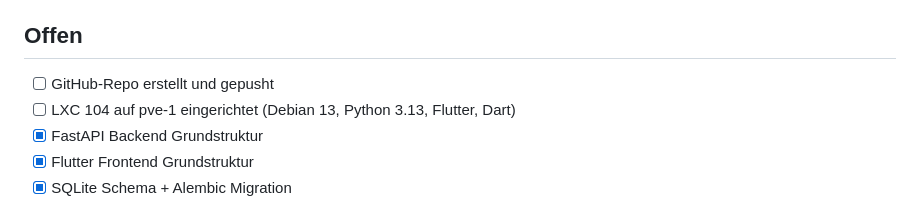
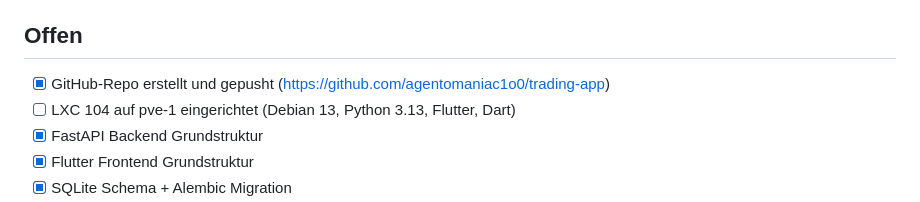
Before and after one commit to agentomaniac1o0/trading-app, a Markdown page: AGENTS.md, the part around the change. Rendered like a GitHub page.

Commit message:
Update AGENTS.md: mark GitHub repo as done, add platform targets

```diff
--- a/AGENTS.md
+++ b/AGENTS.md
@@ -144,7 +144,7 @@ trading-app/
 
 ## Offen
 
-- [ ] GitHub-Repo erstellt und gepusht
+- [x] GitHub-Repo erstellt und gepusht (https://github.com/agentomaniac1o0/trading-app)
 - [ ] LXC 104 auf pve-1 eingerichtet (Debian 13, Python 3.13, Flutter, Dart)
 - [x] FastAPI Backend Grundstruktur
 - [x] Flutter Frontend Grundstruktur
```
